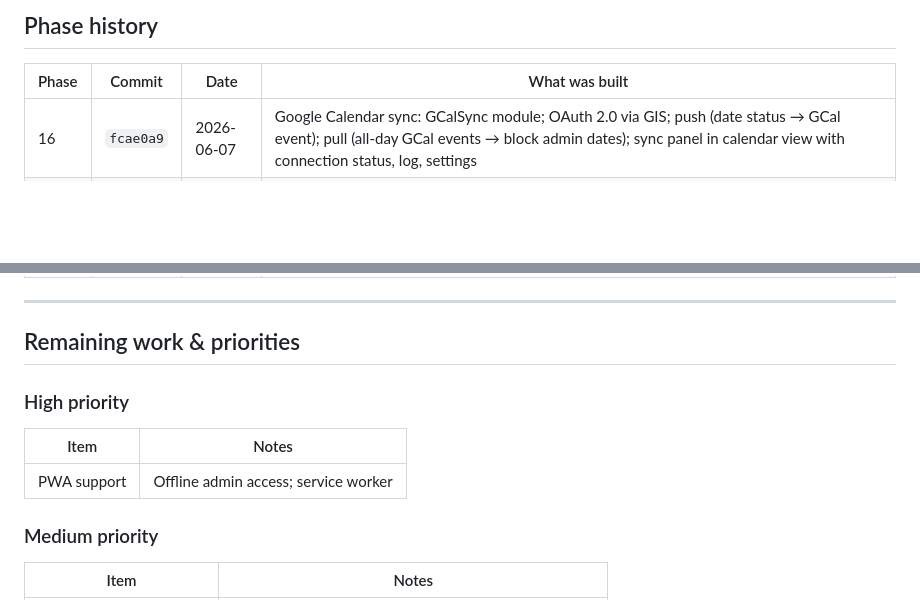
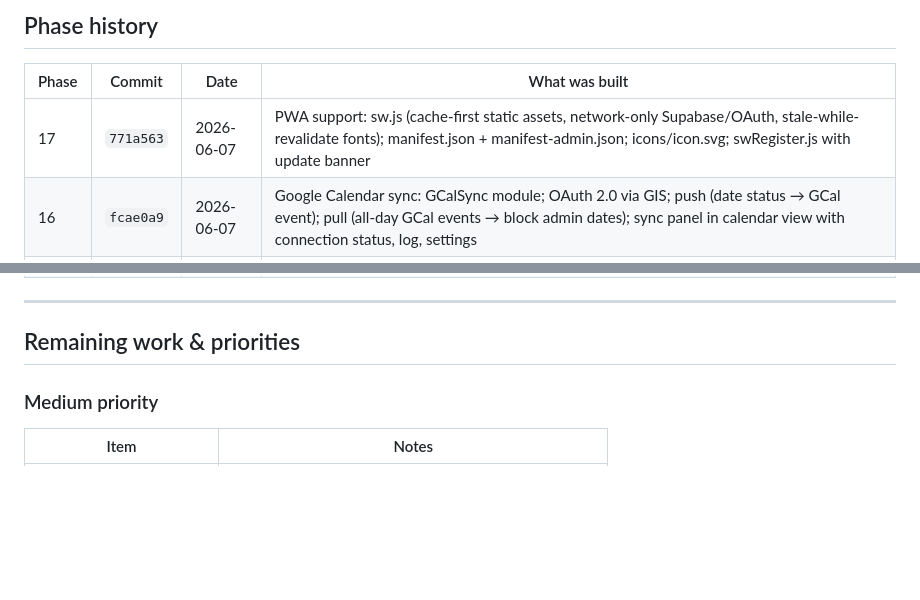
Before and after one commit to Siiid01983/my-wesite, a Markdown page: .claude/memory/MASTER_ROADMAP.md, 2 parts joined by grey strips. Drawn GitHub-style; blank space fills up the shorter version.

Commit message:
docs: update MASTER_ROADMAP for Phase 17 completion
Co-Authored-By: Claude Sonnet 4.6 <noreply@anthropic.com>

```diff
--- a/.claude/memory/MASTER_ROADMAP.md
+++ b/.claude/memory/MASTER_ROADMAP.md
@@ -210,6 +210,7 @@ Removed (June 2026): オフィス・法人移転, 外国人向け引越し.
 
 | Phase | Commit | Date | What was built |
 |---|---|---|---|
+| 17 | `771a563` | 2026-06-07 | PWA support: sw.js (cache-first static assets, network-only Supabase/OAuth, stale-while-revalidate fonts); manifest.json + manifest-admin.json; icons/icon.svg; swRegister.js with update banner |
 | 16 | `fcae0a9` | 2026-06-07 | Google Calendar sync: GCalSync module; OAuth 2.0 via GIS; push (date status → GCal event); pull (all-day GCal events → block admin dates); sync panel in calendar view with connection status, log, settings |
 | 15 | `7ceb33c` | 2026-06-07 | Bulk operations: multi-select checkboxes on bookings table; batch status change; select-all / deselect-all; bulk delete with confirmation |
 | 14 | `0b73573` | 2026-06-07 | Modular architecture: admin-ui.js (5,543 lines) split into 30 files; js/core/, js/utils/, js/modules/ created; EventBus, AdminState, Validators, Storage, DOM utils added |
@@ -232,11 +233,6 @@ Removed (June 2026): オフィス・法人移転, 外国人向け引越し.
 
 ## Remaining work & priorities
 
-### High priority
-
-| Item | Notes |
-|---|---|
-| PWA support | Offline admin access; service worker |
 
 
 ### Medium priority
```
Also changed, not shown: other parts of .claude/memory/MASTER_ROADMAP.md (+1 -1 lines).
